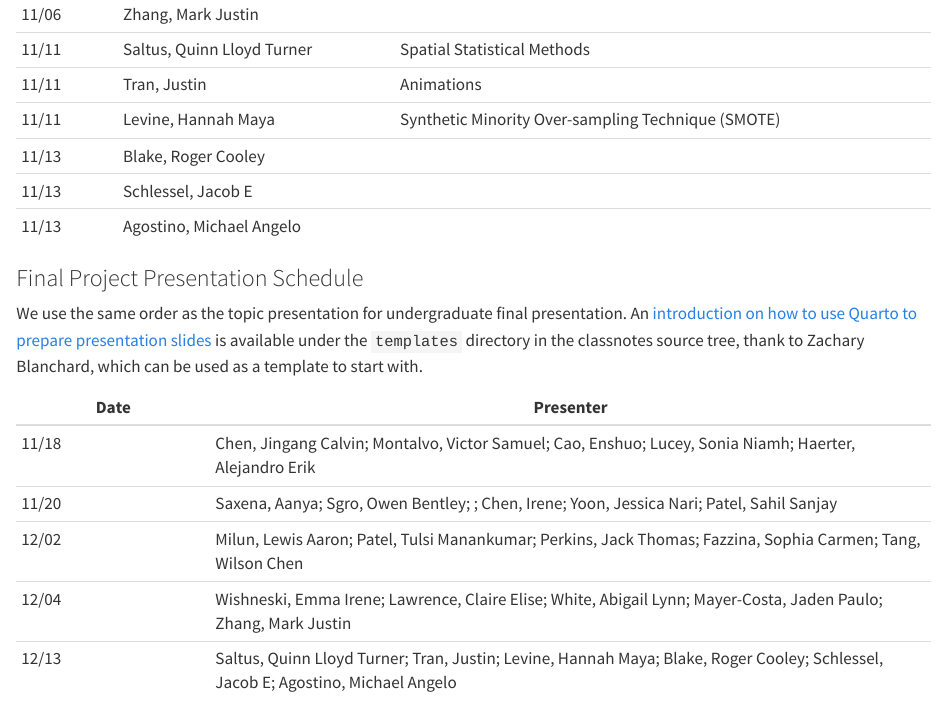
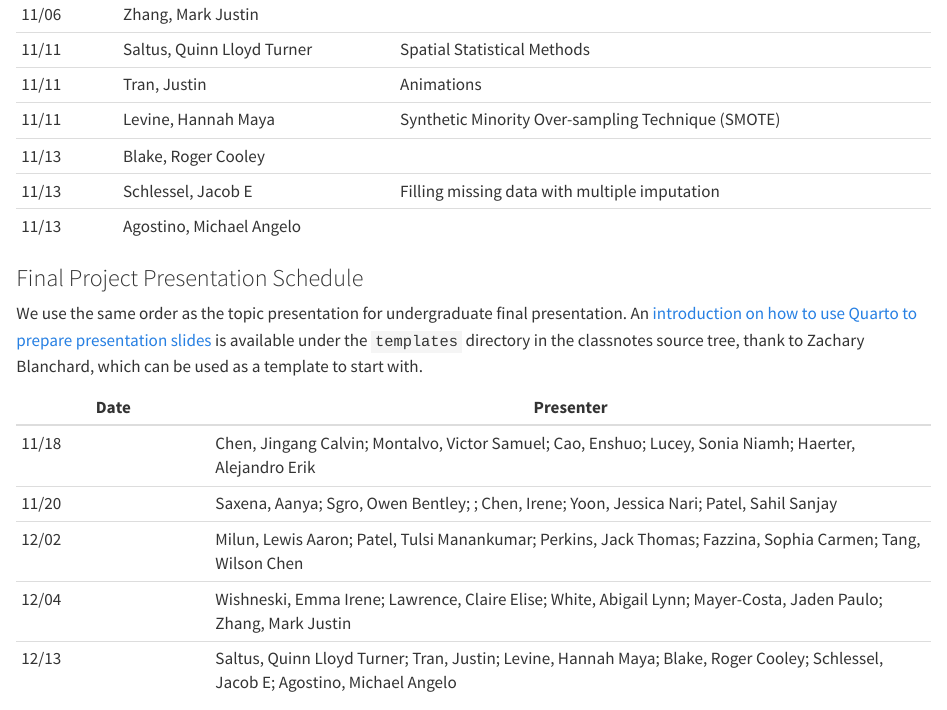
Before and after one commit to statds/ids-f25, a Quarto document (index.qmd): the page in a window 1100 px wide, from 7270 px down. Rendered offline with R 4.5, knitr and Pandoc in place of Quarto, with nearby package versions.

Commit message:
Jacob Schlessel - Added presentation topic

```diff
--- a/index.qmd
+++ b/index.qmd
@@ -335,7 +335,7 @@ Please use the following table to sign up.
    11/11 | Tran, Justin | Animations |
    11/11 | Levine, Hannah Maya | Synthetic Minority Over-sampling Technique (SMOTE)
    11/13 | Blake, Roger Cooley |
-   11/13 | Schlessel, Jacob E |
+   11/13 | Schlessel, Jacob E | Filling missing data with multiple imputation
    11/13 | Agostino, Michael Angelo |
 
 ### Final Project Presentation Schedule
```
